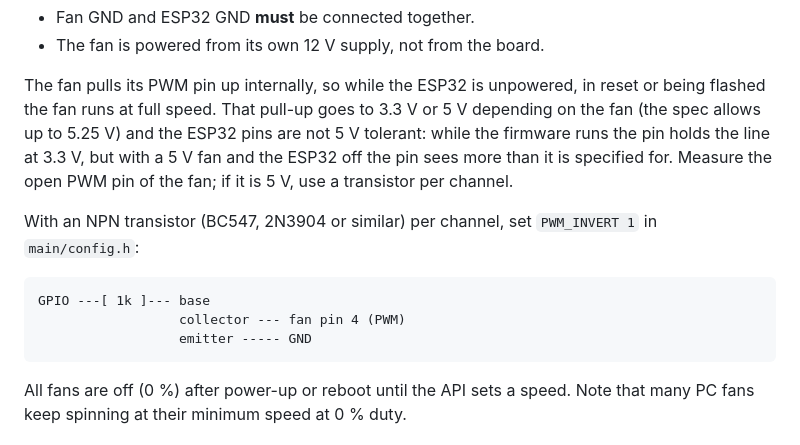
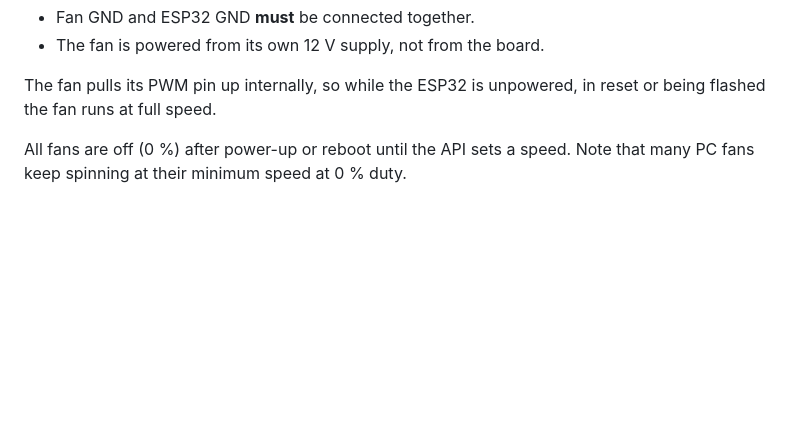
Before and after one commit to erkopui/tuba-tuul, a Markdown page: README.md, the part around the change. Drawn GitHub-style; blank space fills up the shorter version.

Commit message:
README: fans are wired directly, drop the transistor circuit
Co-Authored-By: Claude Opus 5.5 <noreply@anthropic.com>

```diff
--- a/README.md
+++ b/README.md
@@ -26,16 +26,7 @@ Each GPIO is wired straight to the PWM pin of its fan and drives it high (3.3 V)
 - The fan is powered from its own 12 V supply, not from the board.
 
 The fan pulls its PWM pin up internally, so while the ESP32 is unpowered, in reset or being flashed
-the fan runs at full speed. That pull-up goes to 3.3 V or 5 V depending on the fan (the spec allows
-up to 5.25 V) and the ESP32 pins are not 5 V tolerant: while the firmware runs the pin holds the
-line at 3.3 V, but with a 5 V fan and the ESP32 off the pin sees more than it is specified for.
-Measure the open PWM pin of the fan; if it is 5 V, use a transistor per channel.
-
-With an NPN transistor (BC547, 2N3904 or similar) per channel, set `PWM_INVERT 1` in `main/config.h`:
-
-    GPIO ---[ 1k ]--- base
-                      collector --- fan pin 4 (PWM)
-                      emitter ----- GND
+the fan runs at full speed.
 
 All fans are off (0 %) after power-up or reboot until the API sets a speed.
 Note that many PC fans keep spinning at their minimum speed at 0 % duty.
```
